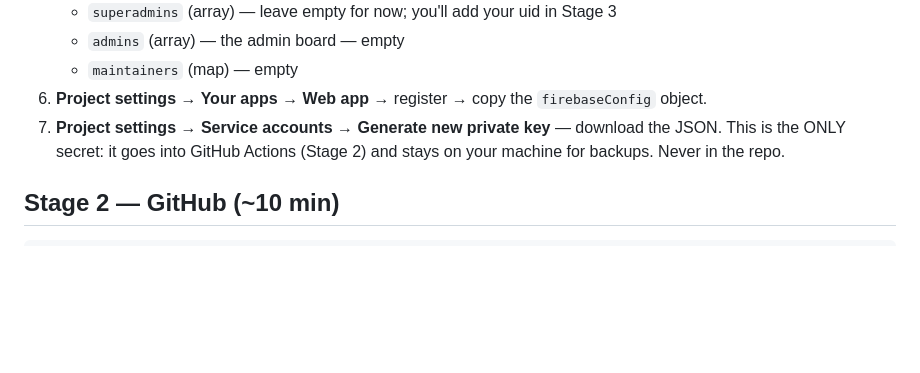
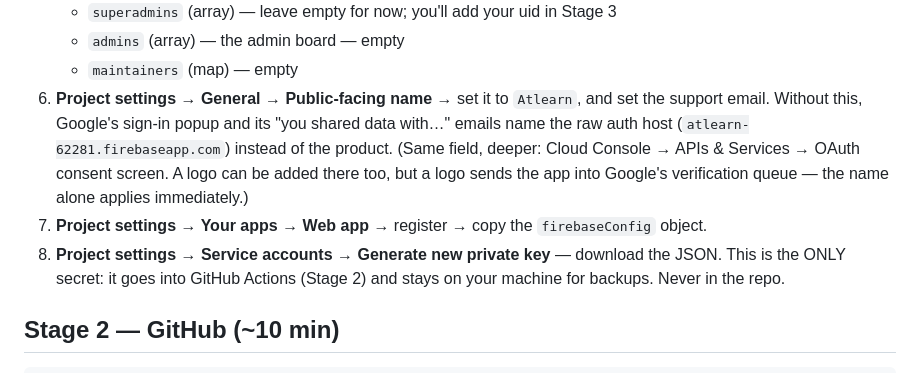
Before and after one commit to marcuskidan/atlearn, a Markdown page: DEPLOY.md, the part around the change. Rendered like a GitHub page; blank space fills up the shorter version.

Commit message:
DEPLOY: set the public-facing name, or Google says the hostname
Google's consent popup and its "you shared data with…" emails name the
raw auth host until the project has a public-facing name. Stage 1 gains
the step (Firebase Project settings → General), with the Cloud Console
equivalent and the logo/verification caveat noted.

Co-Authored-By: Claude Fable 5 <noreply@anthropic.com>

```diff
--- a/DEPLOY.md
+++ b/DEPLOY.md
@@ -20,9 +20,16 @@ Open `config.js` anytime to see what's wired — it's two fields.
    - `superadmins` (array) — leave empty for now; you'll add your uid in Stage 3
    - `admins` (array) — the admin board — empty
    - `maintainers` (map) — empty
-6. **Project settings → Your apps → Web app** → register → copy the
+6. **Project settings → General → Public-facing name** → set it to
+   `Atlearn`, and set the support email. Without this, Google's sign-in
+   popup and its "you shared data with…" emails name the raw auth host
+   (`atlearn-62281.firebaseapp.com`) instead of the product. (Same field,
+   deeper: Cloud Console → APIs & Services → OAuth consent screen. A logo
+   can be added there too, but a logo sends the app into Google's
+   verification queue — the name alone applies immediately.)
+7. **Project settings → Your apps → Web app** → register → copy the
    `firebaseConfig` object.
-7. **Project settings → Service accounts → Generate new private key** —
+8. **Project settings → Service accounts → Generate new private key** —
    download the JSON. This is the ONLY secret: it goes into GitHub Actions
    (Stage 2) and stays on your machine for backups. Never in the repo.
 
```
